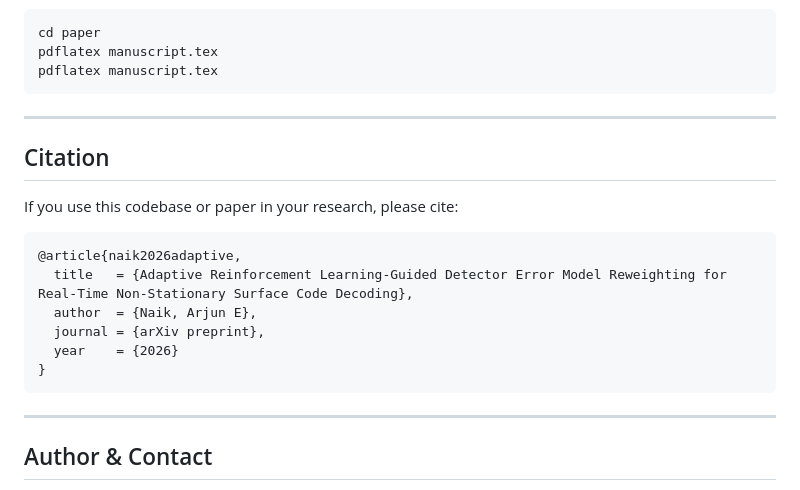
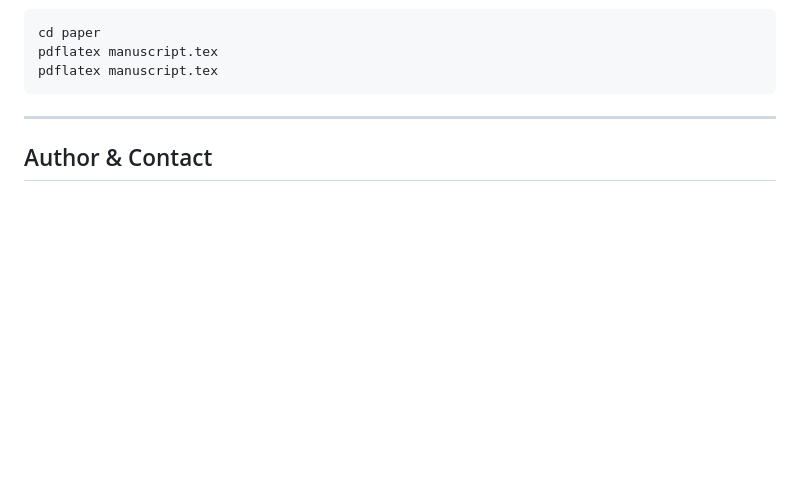
Before and after one commit to Arjun-E-Naik/QECRL, a Markdown page: README.md, the part around the change. Drawn GitHub-style; blank space fills up the shorter version.

````diff
--- a/README.md
+++ b/README.md
@@ -242,20 +242,7 @@ pdflatex manuscript.tex
 
 ---
 
-## Citation
 
-If you use this codebase or paper in your research, please cite:
-
-```bibtex
-@article{naik2026adaptive,
-  title   = {Adaptive Reinforcement Learning-Guided Detector Error Model Reweighting for Real-Time Non-Stationary Surface Code Decoding},
-  author  = {Naik, Arjun E},
-  journal = {arXiv preprint},
-  year    = {2026}
-}
-```
-
----
 
 ## Author & Contact
 
````
